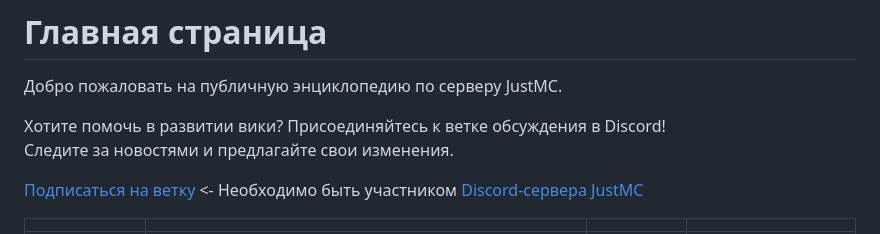
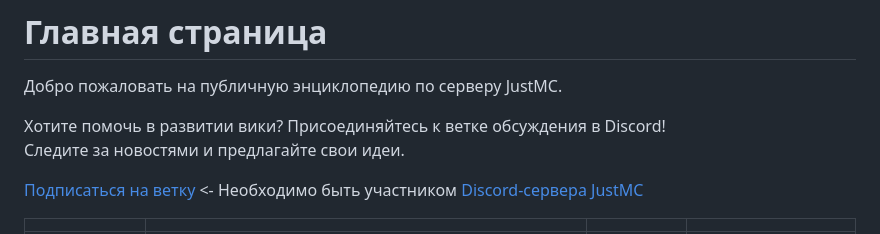
Before and after one commit to RaspingMango/justwiki, a Markdown page: README.md, the part around the change. Drawn GitHub-style.

Commit message:
GITBOOK-813: 3.6.6

```diff
--- a/README.md
+++ b/README.md
@@ -23,7 +23,7 @@ layout:
 Добро пожаловать на публичную энциклопедию по серверу JustMC.
 
 Хотите помочь в развитии вики? Присоединяйтесь к ветке обсуждения в Discord!\
-Следите за новостями и предлагайте свои изменения.
+Следите за новостями и предлагайте свои идеи.
 
 <a href="https://discord.com/channels/828678938070745129/1288571812212510772" class="button secondary">Подписаться на ветку</a> <- Необходимо быть участником [Discord-сервера JustMC](https://discord.justmc.io)
 
```
Also changed, not shown: .gitbook/assets/smooth_quartz_stairs.png (added), 1 other file.
